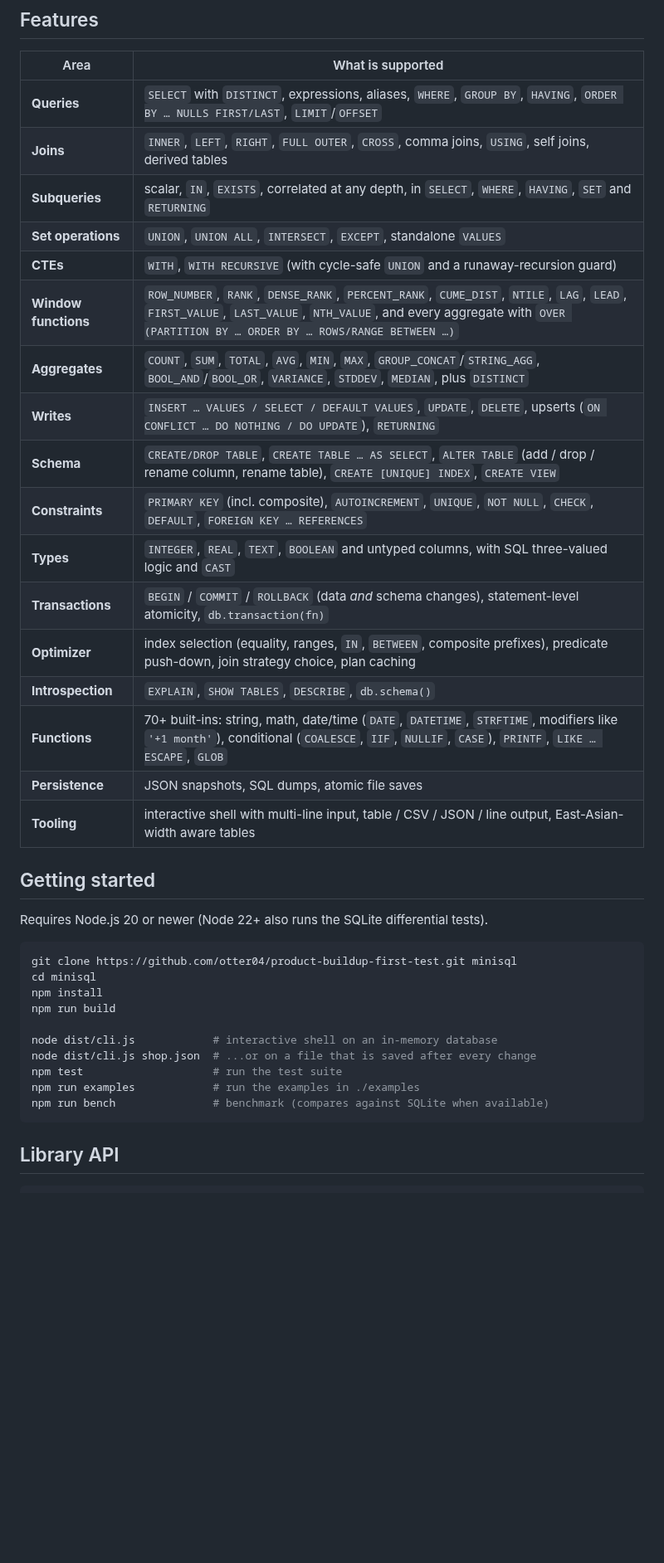
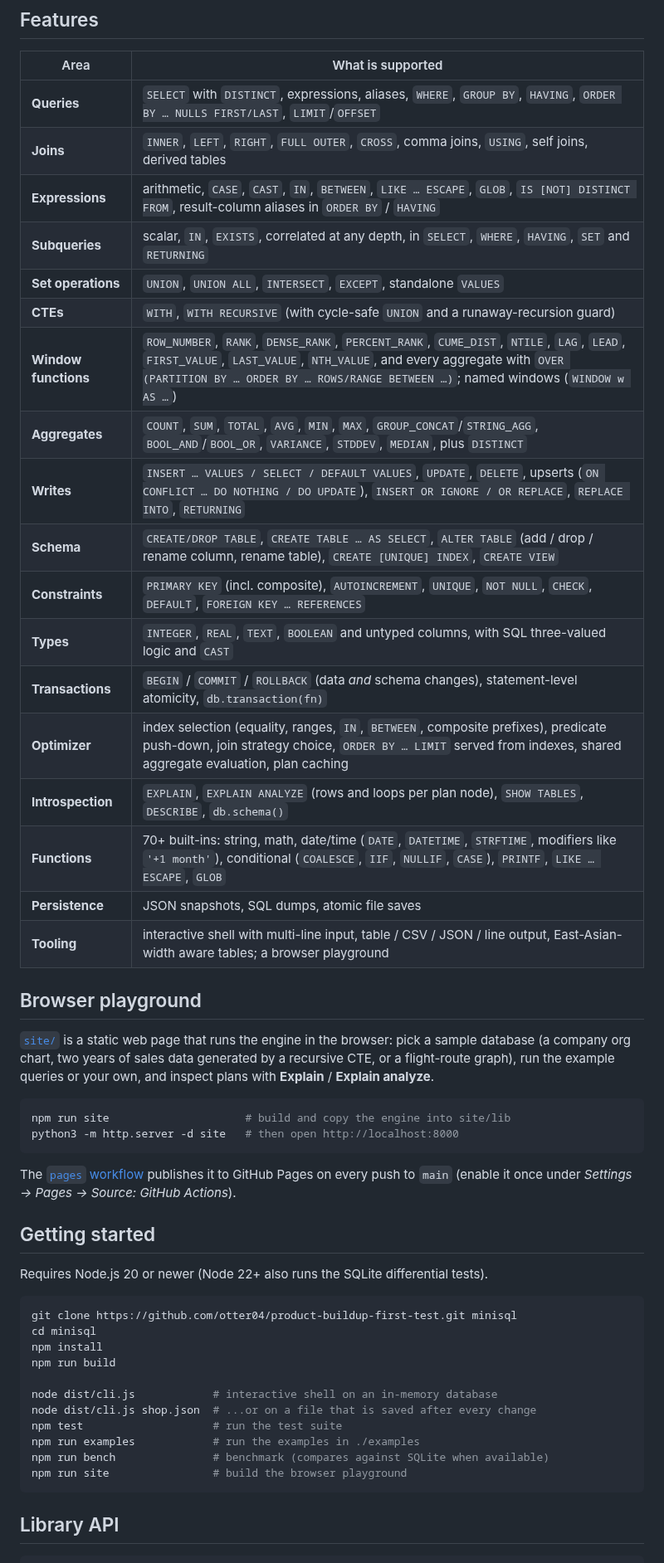
Before and after one commit to Otter04/product-buildup-first-test, a Markdown page: README.md, the part around one of its changes. Shown at 83% size. Rendered like a GitHub page; blank space fills up the shorter version.

````diff
--- a/README.md
+++ b/README.md
@@ -50,21 +53,36 @@ PROJECT name, SUM(o.total)
 | --- | --- |
 | **Queries** | `SELECT` with `DISTINCT`, expressions, aliases, `WHERE`, `GROUP BY`, `HAVING`, `ORDER BY … NULLS FIRST/LAST`, `LIMIT`/`OFFSET` |
 | **Joins** | `INNER`, `LEFT`, `RIGHT`, `FULL OUTER`, `CROSS`, comma joins, `USING`, self joins, derived tables |
+| **Expressions** | arithmetic, `CASE`, `CAST`, `IN`, `BETWEEN`, `LIKE … ESCAPE`, `GLOB`, `IS [NOT] DISTINCT FROM`, result-column aliases in `ORDER BY` / `HAVING` |
 | **Subqueries** | scalar, `IN`, `EXISTS`, correlated at any depth, in `SELECT`, `WHERE`, `HAVING`, `SET` and `RETURNING` |
 | **Set operations** | `UNION`, `UNION ALL`, `INTERSECT`, `EXCEPT`, standalone `VALUES` |
 | **CTEs** | `WITH`, `WITH RECURSIVE` (with cycle-safe `UNION` and a runaway-recursion guard) |
-| **Window functions** | `ROW_NUMBER`, `RANK`, `DENSE_RANK`, `PERCENT_RANK`, `CUME_DIST`, `NTILE`, `LAG`, `LEAD`, `FIRST_VALUE`, `LAST_VALUE`, `NTH_VALUE`, and every aggregate with `OVER (PARTITION BY … ORDER BY … ROWS/RANGE BETWEEN …)` |
+| **Window functions** | `ROW_NUMBER`, `RANK`, `DENSE_RANK`, `PERCENT_RANK`, `CUME_DIST`, `NTILE`, `LAG`, `LEAD`, `FIRST_VALUE`, `LAST_VALUE`, `NTH_VALUE`, and every aggregate with `OVER (PARTITION BY … ORDER BY … ROWS/RANGE BETWEEN …)`; named windows (`WINDOW w AS …`) |
 | **Aggregates** | `COUNT`, `SUM`, `TOTAL`, `AVG`, `MIN`, `MAX`, `GROUP_CONCAT`/`STRING_AGG`, `BOOL_AND`/`BOOL_OR`, `VARIANCE`, `STDDEV`, `MEDIAN`, plus `DISTINCT` |
-| **Writes** | `INSERT … VALUES / SELECT / DEFAULT VALUES`, `UPDATE`, `DELETE`, upserts (`ON CONFLICT … DO NOTHING / DO UPDATE`), `RETURNING` |
+| **Writes** | `INSERT … VALUES / SELECT / DEFAULT VALUES`, `UPDATE`, `DELETE`, upserts (`ON CONFLICT … DO NOTHING / DO UPDATE`), `INSERT OR IGNORE / OR REPLACE`, `REPLACE INTO`, `RETURNING` |
 | **Schema** | `CREATE/DROP TABLE`, `CREATE TABLE … AS SELECT`, `ALTER TABLE` (add / drop / rename column, rename table), `CREATE [UNIQUE] INDEX`, `CREATE VIEW` |
 | **Constraints** | `PRIMARY KEY` (incl. composite), `AUTOINCREMENT`, `UNIQUE`, `NOT NULL`, `CHECK`, `DEFAULT`, `FOREIGN KEY … REFERENCES` |
 | **Types** | `INTEGER`, `REAL`, `TEXT`, `BOOLEAN` and untyped columns, with SQL three-valued logic and `CAST` |
 | **Transactions** | `BEGIN` / `COMMIT` / `ROLLBACK` (data *and* schema changes), statement-level atomicity, `db.transaction(fn)` |
-| **Optimizer** | index selection (equality, ranges, `IN`, `BETWEEN`, composite prefixes), predicate push-down, join strategy choice, plan caching |
-| **Introspection** | `EXPLAIN`, `SHOW TABLES`, `DESCRIBE`, `db.schema()` |
+| **Optimizer** | index selection (equality, ranges, `IN`, `BETWEEN`, composite prefixes), predicate push-down, join strategy choice, `ORDER BY … LIMIT` served from indexes, shared aggregate evaluation, plan caching |
+| **Introspection** | `EXPLAIN`, `EXPLAIN ANALYZE` (rows and loops per plan node), `SHOW TABLES`, `DESCRIBE`, `db.schema()` |
 | **Functions** | 70+ built-ins: string, math, date/time (`DATE`, `DATETIME`, `STRFTIME`, modifiers like `'+1 month'`), conditional (`COALESCE`, `IIF`, `NULLIF`, `CASE`), `PRINTF`, `LIKE … ESCAPE`, `GLOB` |
 | **Persistence** | JSON snapshots, SQL dumps, atomic file saves |
-| **Tooling** | interactive shell with multi-line input, table / CSV / JSON / line output, East-Asian-width aware tables |
+| **Tooling** | interactive shell with multi-line input, table / CSV / JSON / line output, East-Asian-width aware tables; a browser playground |
+
+## Browser playground
+
+[`site/`](site/) is a static web page that runs the engine in the browser: pick a sample database (a company
+org chart, two years of sales data generated by a recursive CTE, or a flight-route graph), run the example
+queries or your own, and inspect plans with **Explain** / **Explain analyze**.
+
+```sh
+npm run site                     # build and copy the engine into site/lib
+python3 -m http.server -d site   # then open http://localhost:8000
+```
+
+The [`pages` workflow](.github/workflows/pages.yml) publishes it to GitHub Pages on every push to `main`
+(enable it once under *Settings → Pages → Source: GitHub Actions*).
 
 ## Getting started
 
@@ -81,6 +99,7 @@ node dist/cli.js shop.json  # ...or on a file that is saved after every change
 npm test                    # run the test suite
 npm run examples            # run the examples in ./examples
 npm run bench               # benchmark (compares against SQLite when available)
+npm run site                # build the browser playground
 ```
 
 ## Library API
````
Also changed, not shown: other parts of README.md (+45 -17 lines), docs/images/playground.png (added), 11 other files.
